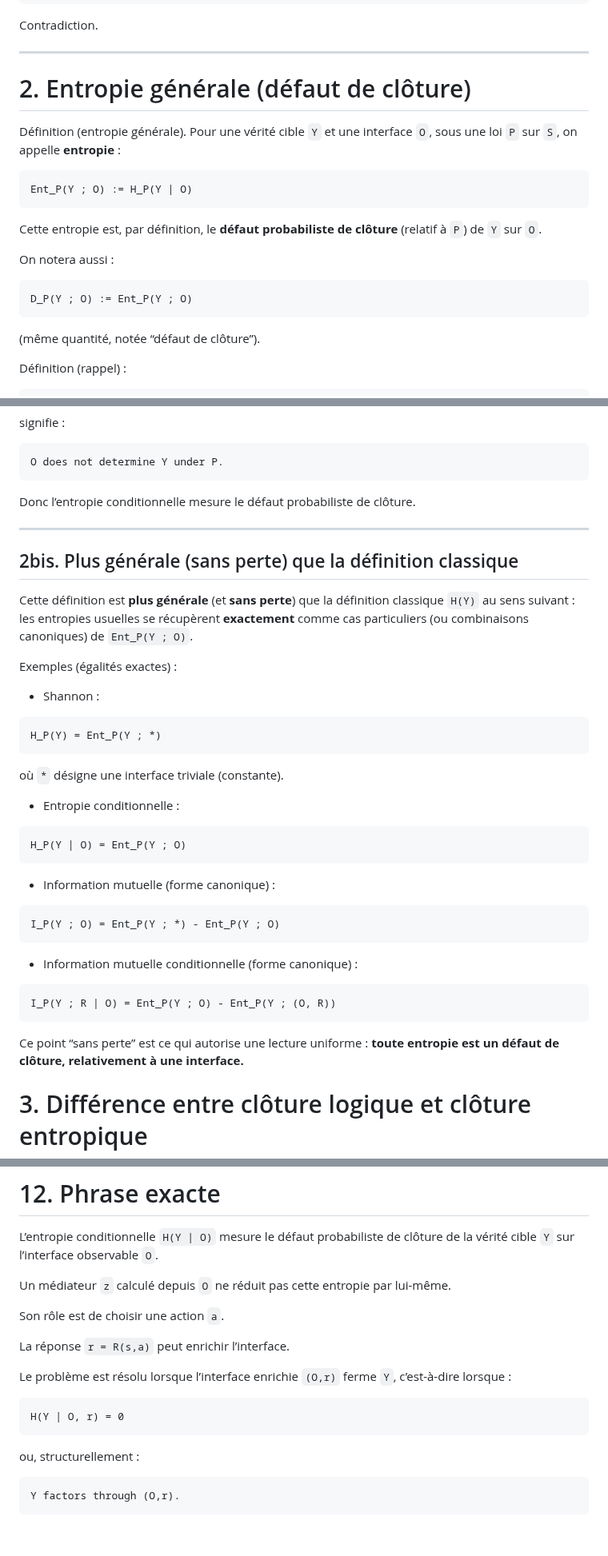
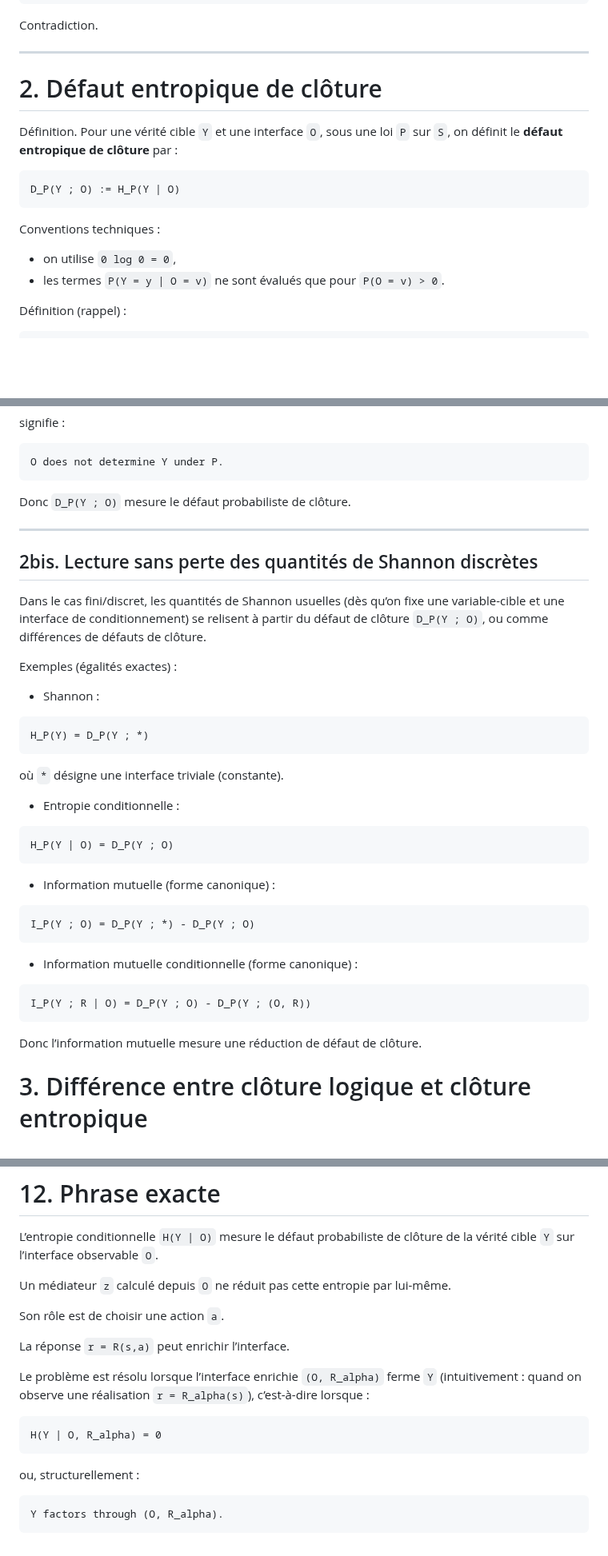
Before and after one commit to JohnDoe-collab-stack/forU2read, a Markdown page: Private_notes/Entropie.md, 3 parts joined by grey strips. Shown at 80% size. Drawn GitHub-style; blank space fills up the shorter version.

Commit message:
Refine Entropie closure-defect presentation

````diff
--- a/Private_notes/Entropie.md
+++ b/Private_notes/Entropie.md
@@ -124,23 +124,18 @@ Contradiction.
 
 ---
 
-# 2. Entropie générale (défaut de clôture)
+# 2. Défaut entropique de clôture
 
-Définition (entropie générale). Pour une vérité cible `Y` et une interface `O`, sous une loi `P` sur `S`, on appelle **entropie** :
+Définition. Pour une vérité cible `Y` et une interface `O`, sous une loi `P` sur `S`, on définit le **défaut entropique de clôture** par :
 
 ```text
-Ent_P(Y ; O) := H_P(Y | O)
+D_P(Y ; O) := H_P(Y | O)
 ```
 
-Cette entropie est, par définition, le **défaut probabiliste de clôture** (relatif à `P`) de `Y` sur `O`.
+Conventions techniques :
 
-On notera aussi :
-
-```text
-D_P(Y ; O) := Ent_P(Y ; O)
-```
-
-(même quantité, notée “défaut de clôture”).
+- on utilise `0 log 0 = 0`,
+- les termes `P(Y = y | O = v)` ne sont évalués que pour `P(O = v) > 0`.
 
 Définition (rappel) :
 
@@ -194,21 +189,20 @@ signifie :
 O does not determine Y under P.
 ```
 
-Donc l’entropie conditionnelle mesure le défaut probabiliste de clôture.
+Donc `D_P(Y ; O)` mesure le défaut probabiliste de clôture.
 
 ---
 
-## 2bis. Plus générale (sans perte) que la définition classique
+## 2bis. Lecture sans perte des quantités de Shannon discrètes
 
-Cette définition est **plus générale** (et **sans perte**) que la définition classique `H(Y)` au sens suivant :
-les entropies usuelles se récupèrent **exactement** comme cas particuliers (ou combinaisons canoniques) de `Ent_P(Y ; O)`.
+Dans le cas fini/discret, les quantités de Shannon usuelles (dès qu’on fixe une variable-cible et une interface de conditionnement) se relisent à partir du défaut de clôture `D_P(Y ; O)`, ou comme différences de défauts de clôture.
 
 Exemples (égalités exactes) :
 
 - Shannon :
 
 ```text
-H_P(Y) = Ent_P(Y ; *)
+H_P(Y) = D_P(Y ; *)
 ```
 
 où `*` désigne une interface triviale (constante).
@@ -216,23 +210,22 @@ où `*` désigne une interface triviale (constante).
 - Entropie conditionnelle :
 
 ```text
-H_P(Y | O) = Ent_P(Y ; O)
+H_P(Y | O) = D_P(Y ; O)
 ```
 
 - Information mutuelle (forme canonique) :
 
 ```text
-I_P(Y ; O) = Ent_P(Y ; *) - Ent_P(Y ; O)
+I_P(Y ; O) = D_P(Y ; *) - D_P(Y ; O)
 ```
 
 - Information mutuelle conditionnelle (forme canonique) :
 
 ```text
-I_P(Y ; R | O) = Ent_P(Y ; O) - Ent_P(Y ; (O, R))
+I_P(Y ; R | O) = D_P(Y ; O) - D_P(Y ; (O, R))
 ```
 
-Ce point “sans perte” est ce qui autorise une lecture uniforme :
-**toute entropie est un défaut de clôture, relativement à une interface.**
+Donc l’information mutuelle mesure une réduction de défaut de clôture.
 
 # 3. Différence entre clôture logique et clôture entropique
 
@@ -668,14 +667,14 @@ Son rôle est de choisir une action `a`.
 
 La réponse `r = R(s,a)` peut enrichir l’interface.
 
-Le problème est résolu lorsque l’interface enrichie `(O,r)` ferme `Y`, c’est-à-dire lorsque :
+Le problème est résolu lorsque l’interface enrichie `(O, R_alpha)` ferme `Y` (intuitivement : quand on observe une réalisation `r = R_alpha(s)`), c’est-à-dire lorsque :
 
 ```text
-H(Y | O, r) = 0
+H(Y | O, R_alpha) = 0
 ```
 
 ou, structurellement :
 
 ```text
-Y factors through (O,r).
+Y factors through (O, R_alpha).
 ```
````
Also changed, not shown: other parts of Private_notes/Entropie.md (+10 -4 lines).
